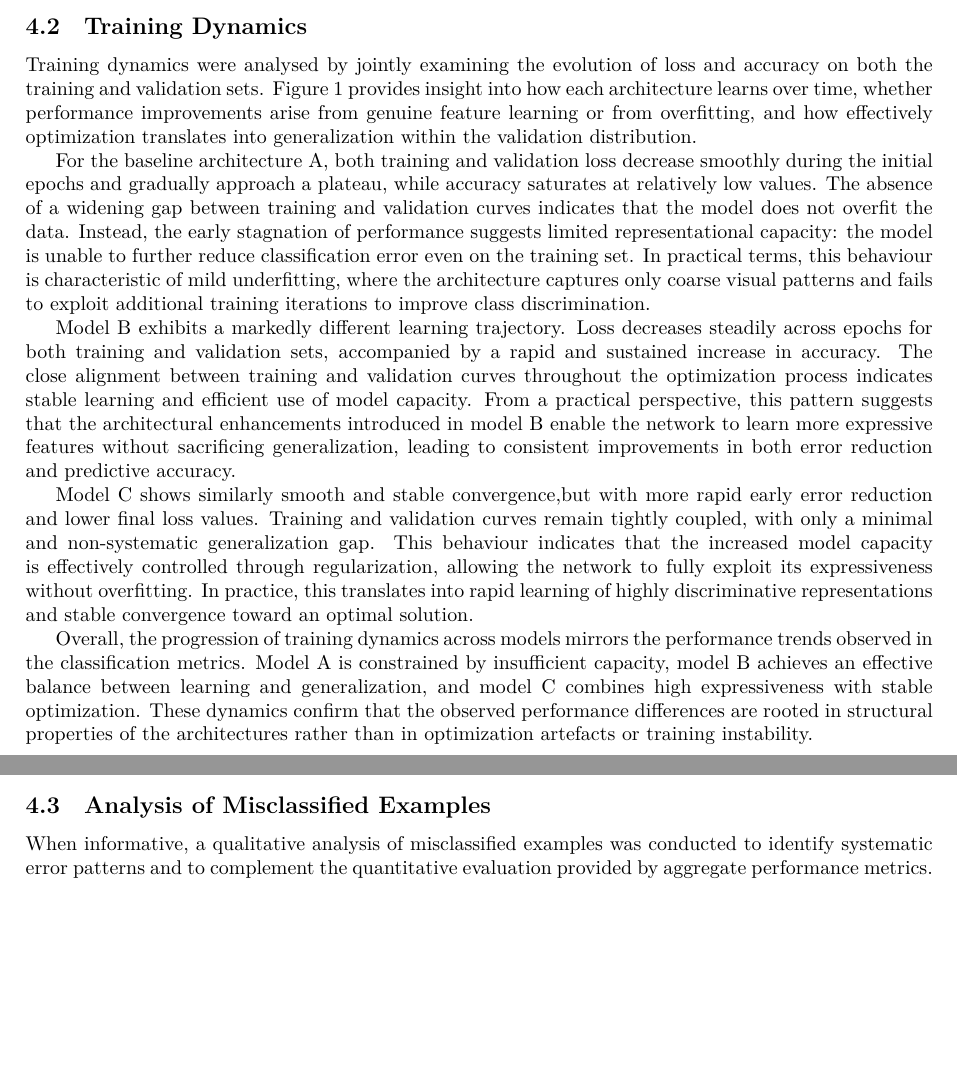
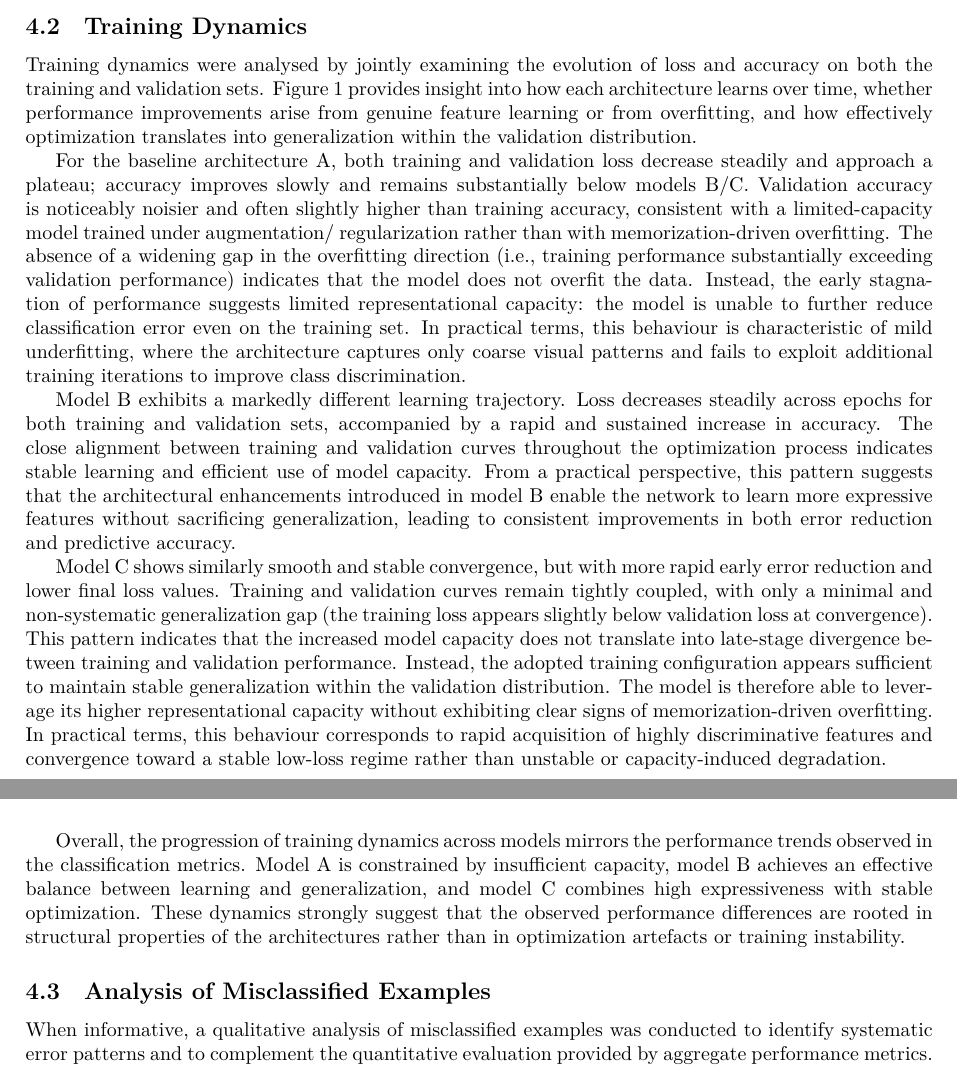
Before and after one commit to leilacielok/rockpaperscissor_ml_project, a LaTeX paper (project_report/report.tex): two parts of pages 8 and 9 of 17 before the commit and two parts of pages 8 and 9 of 18 after it, joined at a grey line, cut so that both start at the same text, the shorter picture padded with empty space. Compiled offline with LuaLaTeX.

Commit message:
coherence check

```diff
--- a/project_report/report.tex
+++ b/project_report/report.tex
@@ -600,12 +600,16 @@ optimization translates into generalization within the validation distribution.
 
 
 For the baseline architecture A, both training and validation loss
-decrease smoothly during the initial epochs and gradually approach a plateau,
-while accuracy saturates at relatively low values. The absence of a
-widening gap between training and validation curves indicates that the
-model does not overfit the data. Instead, the early stagnation of
-performance suggests limited representational capacity: the model is
-unable to further reduce classification error even on the training set.
+decrease steadily and approach a plateau; accuracy improves slowly
+and remains substantially below models B/C. Validation accuracy is
+noticeably noisier and often slightly higher than training accuracy,
+consistent with a limited-capacity model trained under augmentation/
+regularization rather than with memorization-driven overfitting.
+The absence of a widening gap in the overfitting direction (i.e.,
+training performance substantially exceeding validation performance)
+indicates that the model does not overfit the data. Instead, the early
+stagnation of performance suggests limited representational capacity:
+the model is unable to further reduce classification error even on the training set.
 In practical terms, this behaviour is characteristic of mild
 underfitting, where the architecture captures only coarse visual
 patterns and fails to exploit additional training iterations to improve
@@ -622,21 +626,26 @@ to learn more expressive features without sacrificing generalization,
 leading to consistent improvements in both error reduction and
 predictive accuracy.
 
-Model C shows similarly smooth and stable convergence,but with more rapid
+Model C shows similarly smooth and stable convergence, but with more rapid
 early error reduction and lower final loss values. Training and
 validation curves remain tightly coupled, with only a minimal and
-non-systematic generalization gap. This behaviour indicates that the
-increased model capacity is effectively controlled through
-regularization, allowing the network to fully exploit its expressiveness
-without overfitting. In practice, this translates into rapid learning of
-highly discriminative representations and stable convergence toward an
-optimal solution.
+non-systematic generalization gap (the training loss appears slightly
+below validation loss at convergence).
+This pattern indicates that the increased model capacity does not translate
+into late-stage divergence between training and validation performance.
+Instead, the adopted training configuration appears sufficient to maintain
+stable generalization within the validation distribution. The model is
+therefore able to leverage its higher representational capacity without
+exhibiting clear signs of memorization-driven overfitting.
+In practical terms, this behaviour corresponds to rapid acquisition of
+highly discriminative features and convergence toward a stable low-loss
+regime rather than unstable or capacity-induced degradation.
 
 Overall, the progression of training dynamics across models mirrors the
 performance trends observed in the classification metrics. Model A is
 constrained by insufficient capacity, model B achieves an effective
 balance between learning and generalization, and model C combines high
-expressiveness with stable optimization. These dynamics confirm that the
+expressiveness with stable optimization. These dynamics strongly suggest that the
 observed performance differences are rooted in structural properties of
 the architectures rather than in optimization artefacts or training
 instability.
```
Also changed, not shown: reports/fig_training_accuracy_all_models.png, reports/fig_training_loss_all_models.png, 1 other file.
